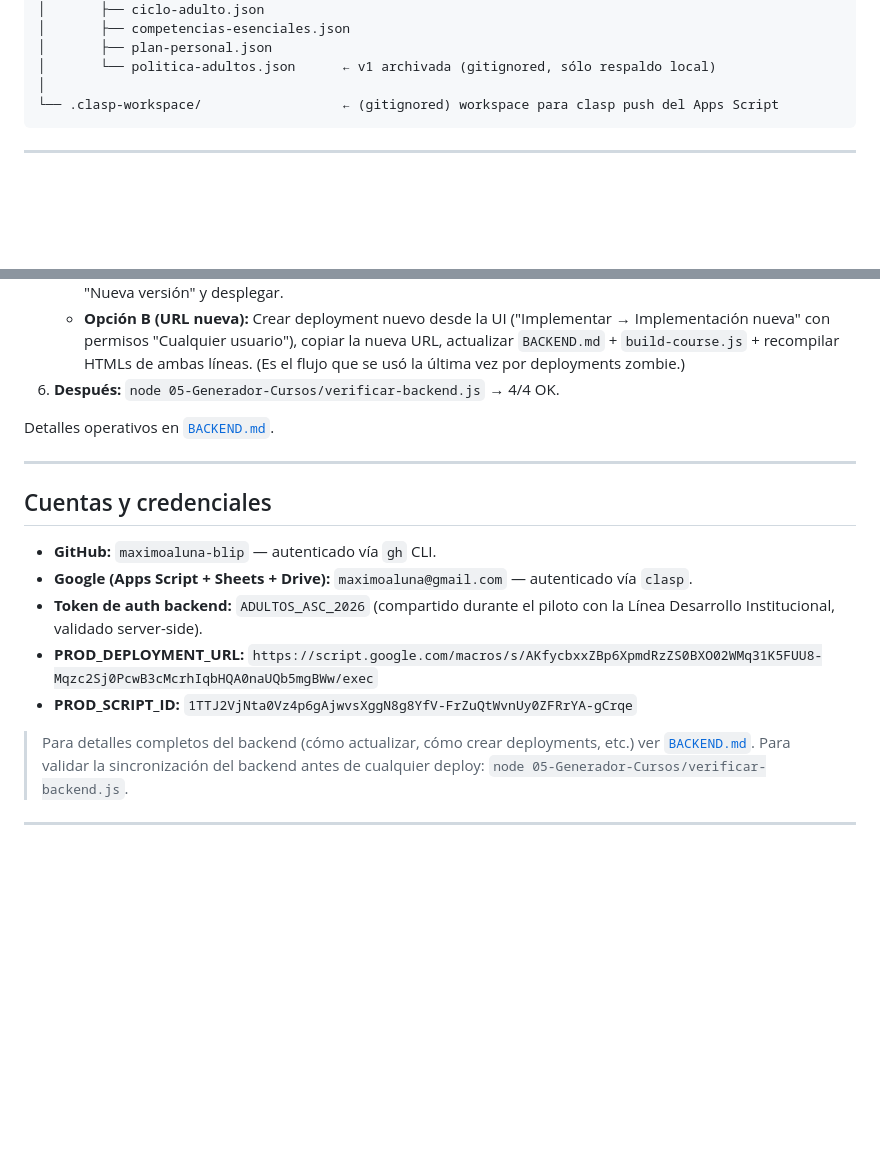
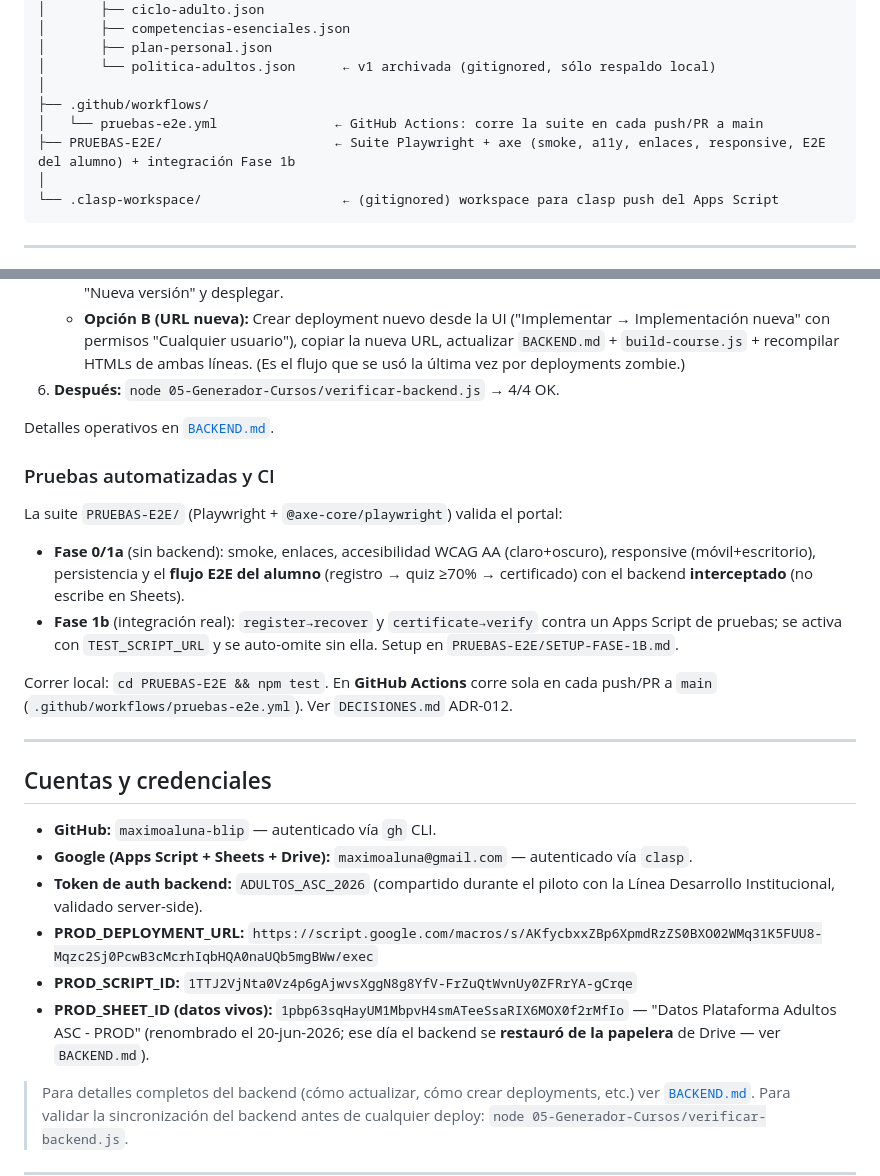
Before and after one commit to maximoaluna-blip/INDUCCION-ADULTOS, a Markdown page: INDICE-PROYECTO.md, 2 parts joined by grey strips. GitHub-like rendering; blank space fills up the shorter version.

Commit message:
INDICE-PROYECTO: documentar suite E2E + CI, Sheet ID de prod y restauración
- Añade PRUEBAS-E2E/ y .github/workflows al árbol y una sección "Pruebas
  automatizadas y CI".
- Registra PROD_SHEET_ID y la restauración del backend desde la papelera (20-jun).

Co-Authored-By: Claude Opus 4.8 <noreply@anthropic.com>

````diff
--- a/INDICE-PROYECTO.md
+++ b/INDICE-PROYECTO.md
@@ -79,6 +79,10 @@ INDUCCION-ADULTOS/
 │       ├── plan-personal.json
 │       └── politica-adultos.json      ← v1 archivada (gitignored, sólo respaldo local)
 │
+├── .github/workflows/
+│   └── pruebas-e2e.yml               ← GitHub Actions: corre la suite en cada push/PR a main
+├── PRUEBAS-E2E/                      ← Suite Playwright + axe (smoke, a11y, enlaces, responsive, E2E del alumno) + integración Fase 1b
+│
 └── .clasp-workspace/                  ← (gitignored) workspace para clasp push del Apps Script
 ```
 
@@ -158,6 +162,14 @@ Documentación detallada de cada uno en `05-Generador-Cursos/SKILL.md`.
 
 Detalles operativos en [`BACKEND.md`](BACKEND.md).
 
+### Pruebas automatizadas y CI
+
+La suite `PRUEBAS-E2E/` (Playwright + `@axe-core/playwright`) valida el portal:
+- **Fase 0/1a** (sin backend): smoke, enlaces, accesibilidad WCAG AA (claro+oscuro), responsive (móvil+escritorio), persistencia y el **flujo E2E del alumno** (registro → quiz ≥70% → certificado) con el backend **interceptado** (no escribe en Sheets).
+- **Fase 1b** (integración real): `register→recover` y `certificate→verify` contra un Apps Script de pruebas; se activa con `TEST_SCRIPT_URL` y se auto-omite sin ella. Setup en `PRUEBAS-E2E/SETUP-FASE-1B.md`.
+
+Correr local: `cd PRUEBAS-E2E && npm test`. En **GitHub Actions** corre sola en cada push/PR a `main` (`.github/workflows/pruebas-e2e.yml`). Ver `DECISIONES.md` ADR-012.
+
 ---
 
 ## Cuentas y credenciales
@@ -167,6 +179,7 @@ Detalles operativos en [`BACKEND.md`](BACKEND.md).
 - **Token de auth backend:** `ADULTOS_ASC_2026` (compartido durante el piloto con la Línea Desarrollo Institucional, validado server-side).
 - **PROD_DEPLOYMENT_URL:** `https://script.google.com/macros/s/AKfycbxxZBp6XpmdRzZS0BXO02WMq31K5FUU8-Mqzc2Sj0PcwB3cMcrhIqbHQA0naUQb5mgBWw/exec`
 - **PROD_SCRIPT_ID:** `1TTJ2VjNta0Vz4p6gAjwvsXggN8g8YfV-FrZuQtWvnUy0ZFRrYA-gCrqe`
+- **PROD_SHEET_ID (datos vivos):** `1pbp63sqHayUM1MbpvH4smATeeSsaRIX6MOX0f2rMfIo` — "Datos Plataforma Adultos ASC - PROD" (renombrado el 20-jun-2026; ese día el backend se **restauró de la papelera** de Drive — ver `BACKEND.md`).
 
 > Para detalles completos del backend (cómo actualizar, cómo crear deployments, etc.) ver [`BACKEND.md`](BACKEND.md).
 > Para validar la sincronización del backend antes de cualquier deploy: `node 05-Generador-Cursos/verificar-backend.js`.
````
